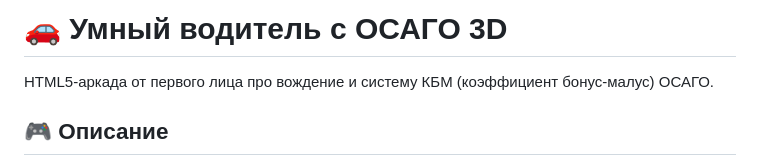
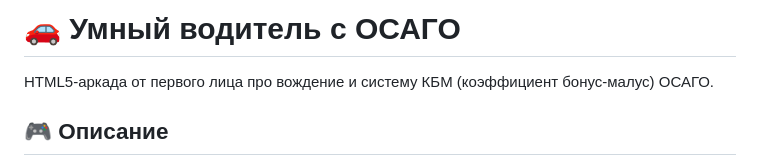
Before and after one commit to Malekc59/osago-game, a Markdown page: README.md, the part around the change. Rendered like a GitHub page.

```diff
--- a/README.md
+++ b/README.md
@@ -1,4 +1,4 @@
-# 🚗 Умный водитель с ОСАГО 3D
+# 🚗 Умный водитель с ОСАГО
 
 HTML5-аркада от первого лица про вождение и систему КБМ (коэффициент бонус-малус) ОСАГО.
 
```
